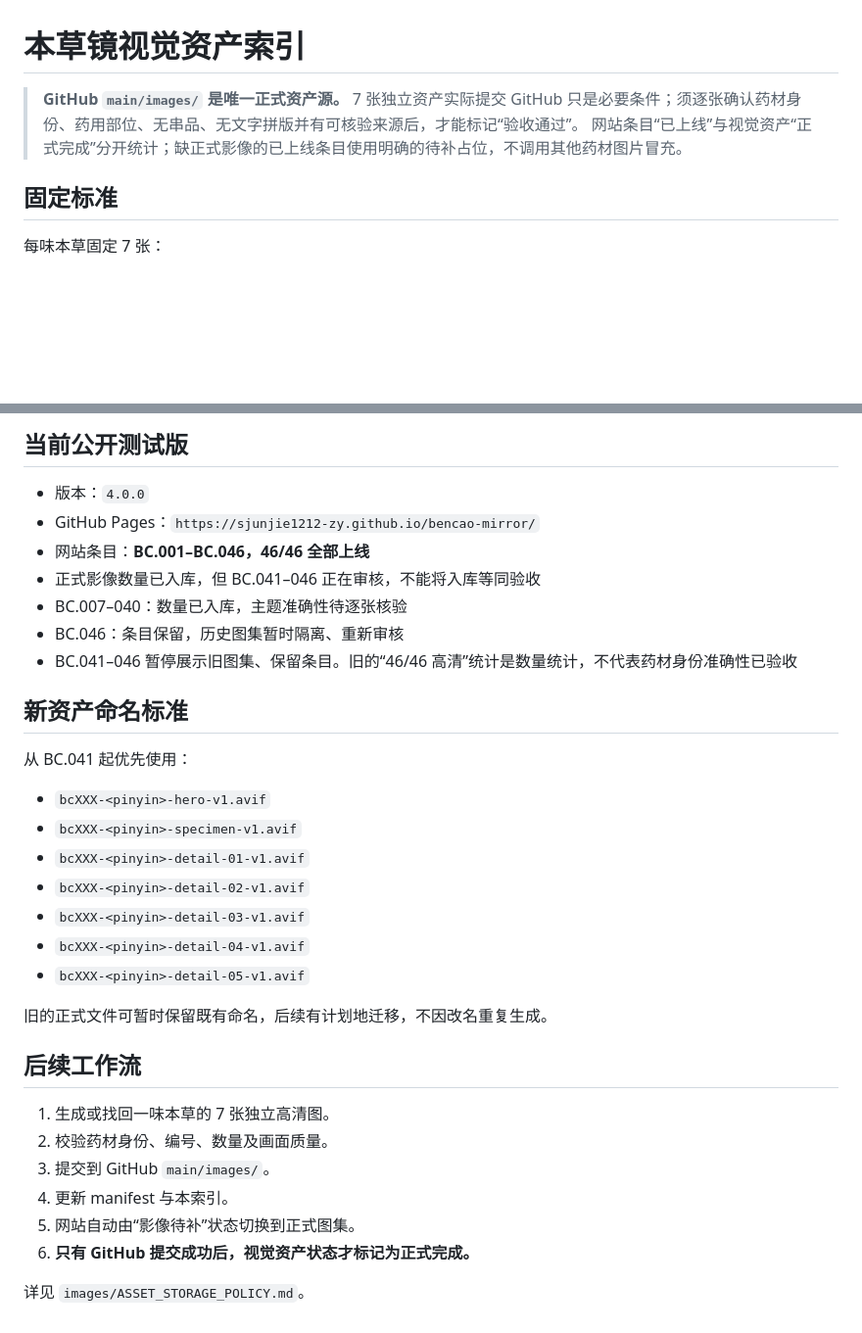
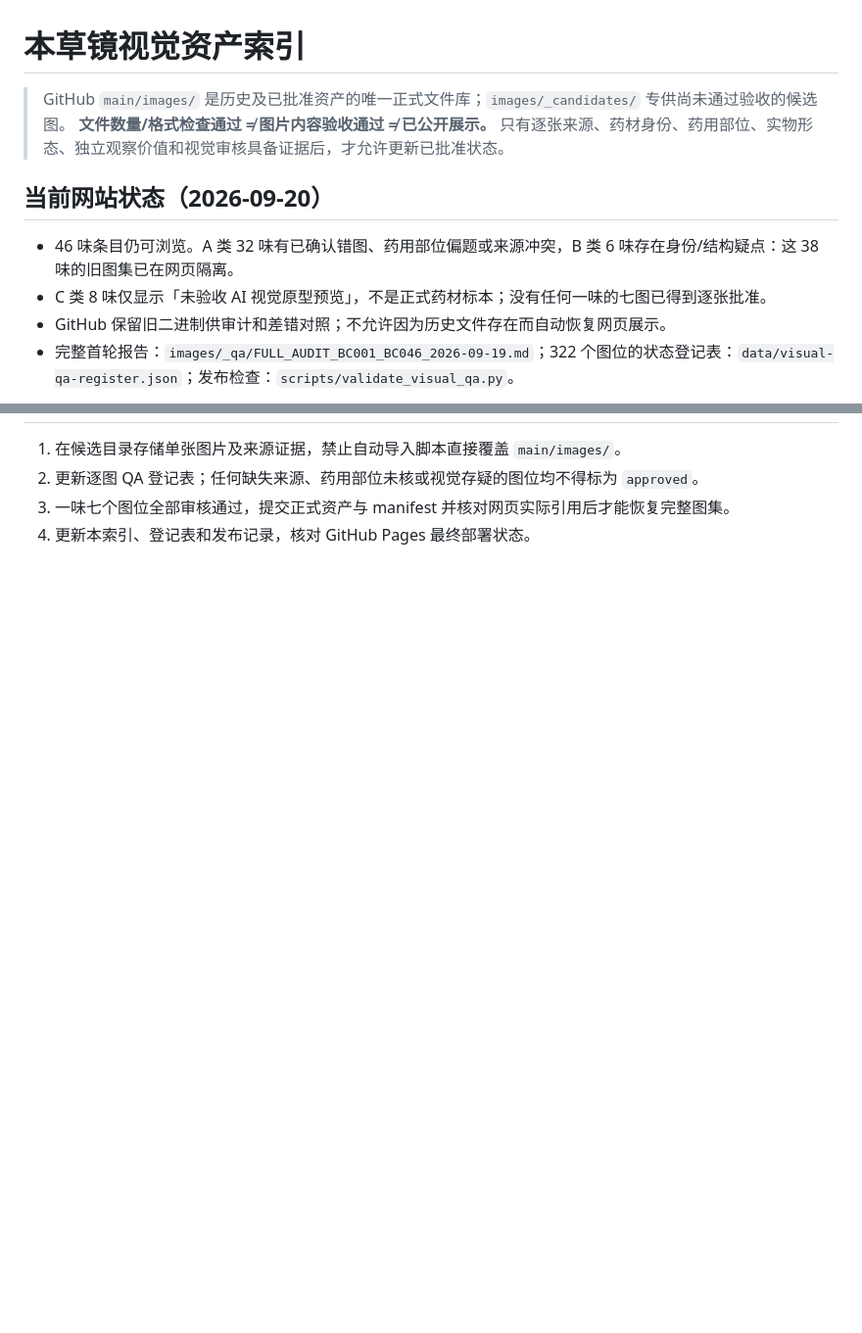
Before and after one commit to sjunjie1212-zy/bencao-mirror, a Markdown page: images/ASSET_INDEX.md, 2 parts joined by grey strips. Shown at 98% size. Rendered like a GitHub page; blank space fills up the shorter version.

Commit message:
docs(qc): synchronize 46-herb asset index with published QA hold and preview states

```diff
--- a/images/ASSET_INDEX.md
+++ b/images/ASSET_INDEX.md
@@ -1,10 +1,12 @@
 # 本草镜视觉资产索引
 
-> **GitHub `main/images/` 是唯一正式资产源。**
-> 7 张独立资产实际提交 GitHub 只是必要条件；须逐张确认药材身份、药用部位、无串品、无文字拼版并有可核验来源后，才能标记“验收通过”。
-> 网站条目“已上线”与视觉资产“正式完成”分开统计；缺正式影像的已上线条目使用明确的待补占位，不调用其他药材图片冒充。
+> GitHub `main/images/` 是历史及已批准资产的唯一正式文件库；`images/_candidates/` 专供尚未通过验收的候选图。
+> **文件数量/格式检查通过 ≠ 图片内容验收通过 ≠ 已公开展示。** 只有逐张来源、药材身份、药用部位、实物形态、独立观察价值和视觉审核具备证据后，才允许更新已批准状态。
 
-## 固定标准
+## 当前网站状态（2026-09-20）
 
-每味本草固定 7 张：
+- 46 味条目仍可浏览。A 类 32 味有已确认错图、药用部位偏题或来源冲突，B 类 6 味存在身份/结构疑点：这 38 味的旧图集已在网页隔离。
+- C 类 8 味仅显示「未验收 AI 视觉原型预览」，不是正式药材标本；没有任何一味的七图已得到逐张批准。
+- GitHub 保留旧二进制供审计和差错对照；不允许因为历史文件存在而自动恢复网页展示。
+- 完整首轮报告：`images/_qa/FULL_AUDIT_BC001_BC046_2026-09-19.md`；322 个图位的状态登记表：`data/visual-qa-register.json`；发布检查：`scripts/validate_visual_qa.py`。
 
@@ -69,34 +78,4 @@
-## 当前公开测试版
-
-- 版本：`4.0.0`
-- GitHub Pages：`https://sjunjie1212-zy.github.io/bencao-mirror/`
-- 网站条目：**BC.001–BC.046，46/46 全部上线**
-- 正式影像数量已入库，但 BC.041–046 正在审核，不能将入库等同验收
-- BC.007–040：数量已入库，主题准确性待逐张核验
-- BC.046：条目保留，历史图集暂时隔离、重新审核
-- BC.041–046 暂停展示旧图集、保留条目。旧的“46/46 高清”统计是数量统计，不代表药材身份准确性已验收
-
-## 新资产命名标准
-
-从 BC.041 起优先使用：
-
-- `bcXXX-<pinyin>-hero-v1.avif`
-- `bcXXX-<pinyin>-specimen-v1.avif`
-- `bcXXX-<pinyin>-detail-01-v1.avif`
-- `bcXXX-<pinyin>-detail-02-v1.avif`
-- `bcXXX-<pinyin>-detail-03-v1.avif`
-- `bcXXX-<pinyin>-detail-04-v1.avif`
-- `bcXXX-<pinyin>-detail-05-v1.avif`
-
-旧的正式文件可暂时保留既有命名，后续有计划地迁移，不因改名重复生成。
-
-## 后续工作流
-
-1. 生成或找回一味本草的 7 张独立高清图。
-2. 校验药材身份、编号、数量及画面质量。
-3. 提交到 GitHub `main/images/`。
-4. 更新 manifest 与本索引。
-5. 网站自动由“影像待补”状态切换到正式图集。
-6. **只有 GitHub 提交成功后，视觉资产状态才标记为正式完成。**
-
-详见 `images/ASSET_STORAGE_POLICY.md`。
+1. 在候选目录存储单张图片及来源证据，禁止自动导入脚本直接覆盖 `main/images/`。
+2. 更新逐图 QA 登记表；任何缺失来源、药用部位未核或视觉存疑的图位均不得标为 `approved`。
+3. 一味七个图位全部审核通过，提交正式资产与 manifest 并核对网页实际引用后才能恢复完整图集。
+4. 更新本索引、登记表和发布记录，核对 GitHub Pages 最终部署状态。
```
Also changed, not shown: other parts of images/ASSET_INDEX.md (+59 -52 lines).
